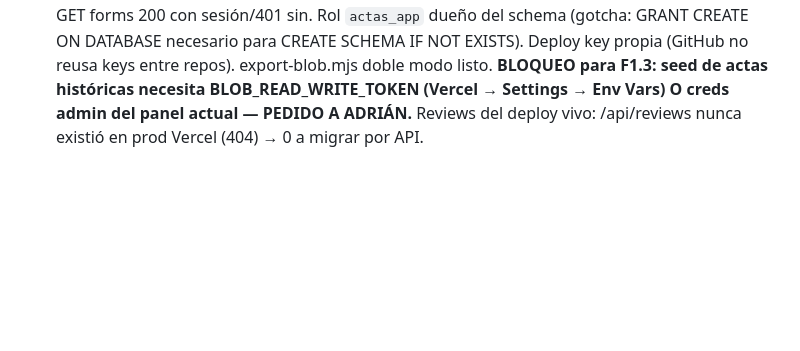
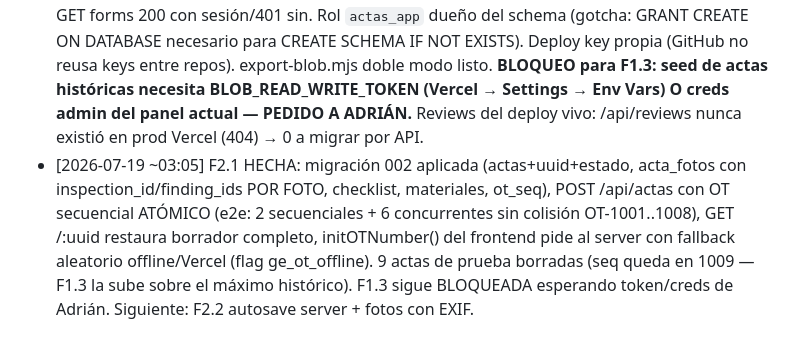
Before and after one commit to DvvSalome/gestiones-electricas-actas, a Markdown page: docs/integracion/BACKLOG.md, the part around one of its changes. Drawn GitHub-style; blank space fills up the shorter version.

```diff
--- a/docs/integracion/BACKLOG.md
+++ b/docs/integracion/BACKLOG.md
@@ -86,3 +86,4 @@ Los datos son la empresa."
 - [2026-07-19 ~01:50] F1.1 HECHA (commit 2962eee): apps/actas/ Express+pg con contratos idénticos a Vercel; schema `actas` en el Postgres del motor (migración 001 aplicada); SESSION_SECRET fail-fast; POST forms sin auth+rate-limit (corrección crítico), POST reviews ahora con sesión; Dockerfile alpine sin builds nativos; web/api/ duplicado eliminado. VERIFICADO e2e contra el Postgres real vía túnel SSH: health db:true, upsert atómico preservando created_at, 401s correctos, estáticos 200. Fila de prueba borrada, túnel cerrado. Siguiente: F1.2 export de blobs + deploy Coolify.
 - [2026-07-19 ~02:15] CORRECCIÓN de diagnóstico (F1.2): el "prod roto" fue FALSA ALARMA — el project root de Vercel es `web/` → el FORM vive en `/` (raíz, title "Acta Técnica Digital") y el admin en `/admin.html`; `/actas`, `/admin` y `/api/health` NUNCA existieron en el deploy vivo (los rewrites del vercel.json de la RAÍZ no aplican). Las functions vivas = web/api/{auth,forms} y los push a GitHub NO auto-promueven a producción (web/api borrado en F1.1 y aún responden) — hotfix 2dde595 las restauró igual como defensa hasta el cutover. **Salud del acta de ahora en más: GET / (title Acta) + /api/auth {initialized:true}.**
 - [2026-07-19 ~02:45] F1.2 HECHA: ge-actas LIVE en Coolify (uuid qdw6pcfrtjvaqdlb14n3g6uo, sslip http://qdw6pcfrtjvaqdlb14n3g6uo.2.24.83.195.sslip.io) — health db:true, raíz//actas//admin 200, login admin e2e (usuario arranque `esadmin`, pw en scratchpad/secrets), GET forms 200 con sesión/401 sin. Rol `actas_app` dueño del schema (gotcha: GRANT CREATE ON DATABASE necesario para CREATE SCHEMA IF NOT EXISTS). Deploy key propia (GitHub no reusa keys entre repos). export-blob.mjs doble modo listo. **BLOQUEO para F1.3: seed de actas históricas necesita BLOB_READ_WRITE_TOKEN (Vercel → Settings → Env Vars) O creds admin del panel actual — PEDIDO A ADRIÁN.** Reviews del deploy vivo: /api/reviews nunca existió en prod Vercel (404) → 0 a migrar por API.
+- [2026-07-19 ~03:05] F2.1 HECHA: migración 002 aplicada (actas+uuid+estado, acta_fotos con inspection_id/finding_ids POR FOTO, checklist, materiales, ot_seq), POST /api/actas con OT secuencial ATÓMICO (e2e: 2 secuenciales + 6 concurrentes sin colisión OT-1001..1008), GET /:uuid restaura borrador completo, initOTNumber() del frontend pide al server con fallback aleatorio offline/Vercel (flag ge_ot_offline). 9 actas de prueba borradas (seq queda en 1009 — F1.3 la sube sobre el máximo histórico). F1.3 sigue BLOQUEADA esperando token/creds de Adrián. Siguiente: F2.2 autosave server + fotos con EXIF.
```
Also changed, not shown: other parts of docs/integracion/BACKLOG.md (+1 -1 lines).
